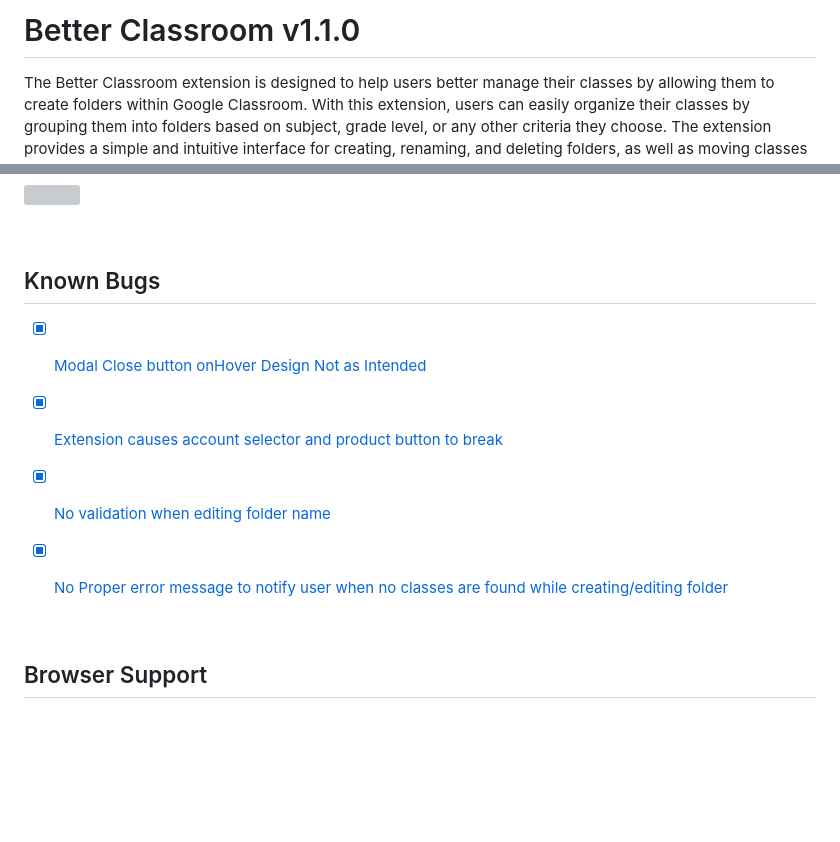
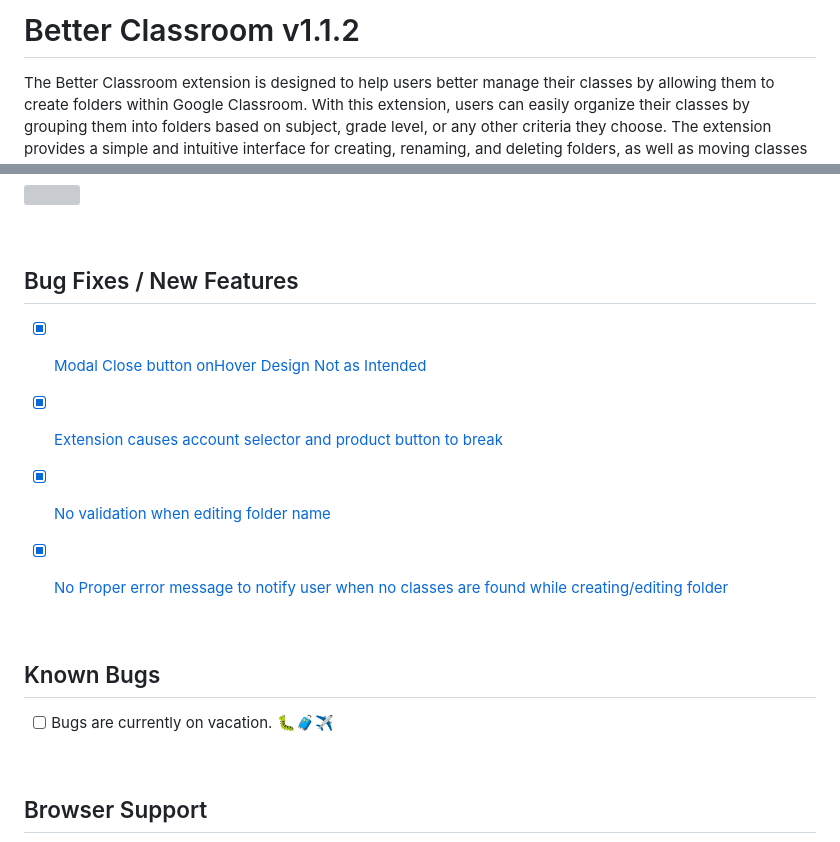
Before and after one commit to SarwinR/better-classroom, a Markdown page: README.md, 2 parts joined by grey strips. Drawn GitHub-style; blank space fills up the shorter version; grey boxes are pictures that could not be loaded.

```diff
--- a/README.md
+++ b/README.md
@@ -1,4 +1,4 @@
-# Better Classroom v1.1.0
+# Better Classroom v1.1.2
 
 The Better Classroom extension is designed to help users better manage their classes by allowing them to create folders within Google Classroom. With this extension, users can easily organize their classes by grouping them into folders based on subject, grade level, or any other criteria they choose. The extension provides a simple and intuitive interface for creating, renaming, and deleting folders, as well as moving classes between folders. Users can also rename their classes, making it even easier to keep track of their academic responsibilities. By making it easier to manage and navigate through their classes, Better Classroom can help users save time and stay organized.
 
@@ -33,7 +33,7 @@ The Better Classroom extension is designed to help users better manage their cla
 
 <br>
 
-## Known Bugs
+## Bug Fixes / New Features
 
 - [x] [Modal Close button onHover Design Not as Intended](https://github.com/SarwinR/better-classroom/issues/7)
 - [x] [Extension causes account selector and product button to break](https://github.com/SarwinR/better-classroom/issues/15)
@@ -43,6 +43,12 @@ The Better Classroom extension is designed to help users better manage their cla
 
 <br>
 
+## Known Bugs
+
+- [ ] Bugs are currently on vacation. 🐛🧳✈️
+
+<br>
+
 ## Browser Support
 
 | Browser         | Status                                                                    |
```
